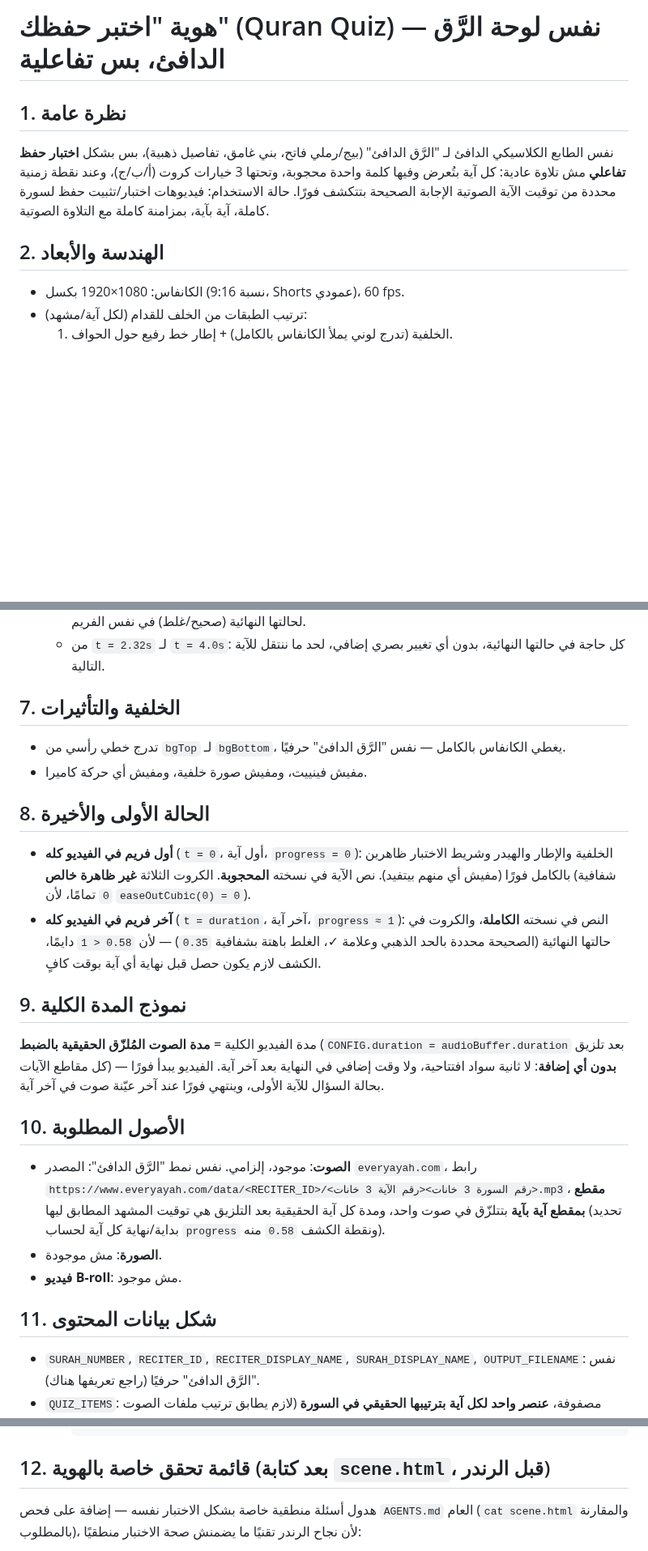
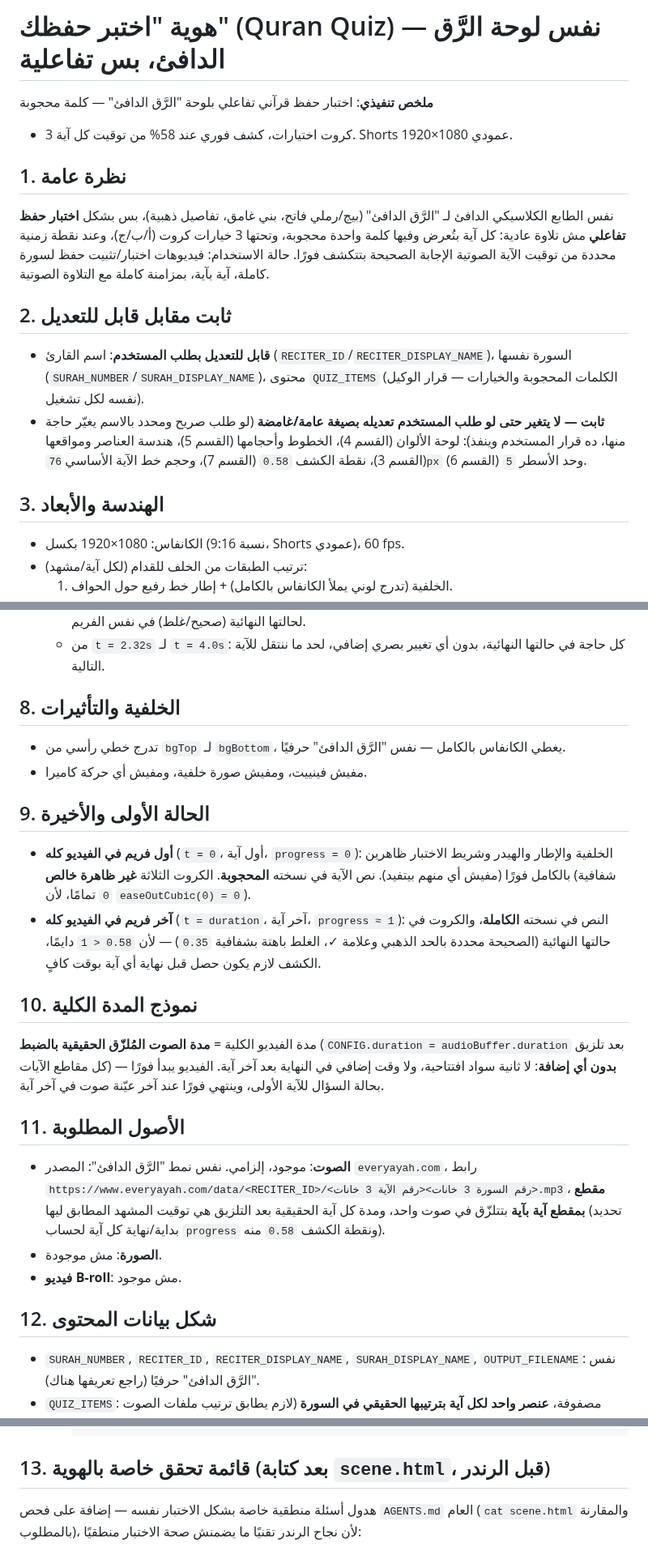
Before and after one commit to mo7ammedreyad1/Islam-agent, a Markdown page: identities/quran-quiz.md, 3 parts joined by grey strips. Shown at 81% size. GitHub-like rendering; blank space fills up the shorter version.

````diff
--- a/identities/quran-quiz.md
+++ b/identities/quran-quiz.md
@@ -1,4 +1,7 @@
 # هوية "اختبر حفظك" (Quran Quiz) — نفس لوحة الرَّق الدافئ، بس تفاعلية
+
+**ملخص تنفيذي**: اختبار حفظ قرآني تفاعلي بلوحة "الرَّق الدافئ" — كلمة محجوبة
++ 3 كروت اختيارات، كشف فوري عند 58% من توقيت كل آية. Shorts عمودي 1080×1920.
 
 ## 1. نظرة عامة
 نفس الطابع الكلاسيكي الدافئ لـ "الرَّق الدافئ" (بيج/رملي فاتح، بني غامق،
@@ -7,7 +10,17 @@
 من توقيت الآية الصوتية الإجابة الصحيحة بتتكشف فورًا. حالة الاستخدام: فيديوهات
 اختبار/تثبيت حفظ لسورة كاملة، آية بآية، بمزامنة كاملة مع التلاوة الصوتية.
 
-## 2. الهندسة والأبعاد
+## 2. ثابت مقابل قابل للتعديل
+- **قابل للتعديل بطلب المستخدم**: اسم القارئ (`RECITER_ID`/`RECITER_DISPLAY_NAME`)،
+  السورة نفسها (`SURAH_NUMBER`/`SURAH_DISPLAY_NAME`)، محتوى `QUIZ_ITEMS`
+  (الكلمات المحجوبة والخيارات — قرار الوكيل نفسه لكل تشغيل).
+- **ثابت — لا يتغير حتى لو طلب المستخدم تعديله بصيغة عامة/غامضة** (لو طلب
+  صريح ومحدد بالاسم يغيّر حاجة منها، ده قرار المستخدم وينفذ): لوحة الألوان
+  (القسم 4)، الخطوط وأحجامها (القسم 5)، هندسة العناصر ومواقعها (القسم 3)،
+  نقطة الكشف `0.58` (القسم 7)، وحجم خط الآية الأساسي `76px` وحد الأسطر `5` (القسم 6).
+
+## 3. الهندسة والأبعاد
+
 - الكانفاس: 1080×1920 بكسل (نسبة 9:16، Shorts عمودي)، 60 fps.
 - ترتيب الطبقات من الخلف للقدام (لكل آية/مشهد):
   1. الخلفية (تدرج لوني يملأ الكانفاس بالكامل) + إطار خط رفيع حول الحواف.
@@ -100,12 +113,12 @@
   - من `t = 2.32s` لـ `t = 4.0s`: كل حاجة في حالتها النهائية، بدون أي تغيير
     بصري إضافي، لحد ما ننتقل للآية التالية.
 
-## 7. الخلفية والتأثيرات
+## 8. الخلفية والتأثيرات
 - تدرج خطي رأسي من `bgTop` لـ `bgBottom`، يغطي الكانفاس بالكامل — نفس "الرَّق
   الدافئ" حرفيًا.
 - مفيش فينييت، ومفيش صورة خلفية، ومفيش أي حركة كاميرا.
 
-## 8. الحالة الأولى والأخيرة
+## 9. الحالة الأولى والأخيرة
 - **أول فريم في الفيديو كله** (`t = 0`، أول آية، `progress = 0`): الخلفية
   والإطار والهيدر وشريط الاختبار ظاهرين بالكامل فورًا (مفيش أي منهم بيتفيد).
   نص الآية في نسخته **المحجوبة**. الكروت الثلاثة **غير ظاهرة خالص** (شفافية
@@ -115,13 +128,13 @@
   الذهبي وعلامة ✓، الغلط باهتة بشفافية `0.35`) — لأن `0.58 < 1` دايمًا، الكشف
   لازم يكون حصل قبل نهاية أي آية بوقت كافٍ.
 
-## 9. نموذج المدة الكلية
+## 10. نموذج المدة الكلية
 مدة الفيديو الكلية = **مدة الصوت المُلزّق الحقيقية بالضبط** (`CONFIG.duration = audioBuffer.duration`
 بعد تلزيق كل مقاطع الآيات) — **بدون أي إضافة**: لا ثانية سواد افتتاحية، ولا
 وقت إضافي في النهاية بعد آخر آية. الفيديو يبدأ فورًا بحالة السؤال للآية
 الأولى، وينتهي فورًا عند آخر عيّنة صوت في آخر آية.
 
-## 10. الأصول المطلوبة
+## 11. الأصول المطلوبة
 - **الصوت**: موجود، إلزامي. نفس نمط "الرَّق الدافئ": المصدر `everyayah.com`،
   رابط `https://www.everyayah.com/data/<RECITER_ID>/<رقم السورة 3 خانات><رقم الآية 3 خانات>.mp3`،
   **مقطع بمقطع آية بآية** بتتلزّق في صوت واحد، ومدة كل آية الحقيقية بعد
@@ -130,7 +143,7 @@
 - **الصورة**: مش موجودة.
 - **فيديو B-roll**: مش موجود.
 
-## 11. شكل بيانات المحتوى
+## 12. شكل بيانات المحتوى
 - `SURAH_NUMBER`, `RECITER_ID`, `RECITER_DISPLAY_NAME`, `SURAH_DISPLAY_NAME`,
   `OUTPUT_FILENAME`: نفس "الرَّق الدافئ" حرفيًا (راجع تعريفها هناك).
 - `QUIZ_ITEMS`: مصفوفة، **عنصر واحد لكل آية بترتيبها الحقيقي في السورة**
@@ -155,7 +168,7 @@
     }
     ```
 
-## 12. قائمة تحقق خاصة بالهوية (بعد كتابة `scene.html`، قبل الرندر)
+## 13. قائمة تحقق خاصة بالهوية (بعد كتابة `scene.html`، قبل الرندر)
 هدول أسئلة منطقية خاصة بشكل الاختبار نفسه — إضافة على فحص `AGENTS.md` العام
 (`cat scene.html` والمقارنة بالمطلوب)، لأن نجاح الرندر تقنيًا ما يضمنش صحة
 الاختبار منطقيًا:
````
Also changed, not shown: other parts of identities/quran-quiz.md (+6 -6 lines).
